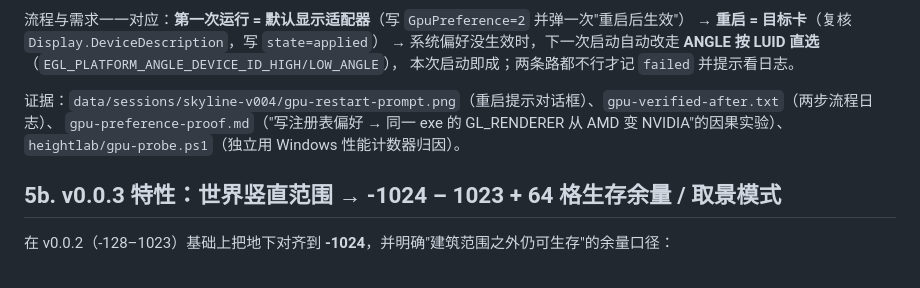
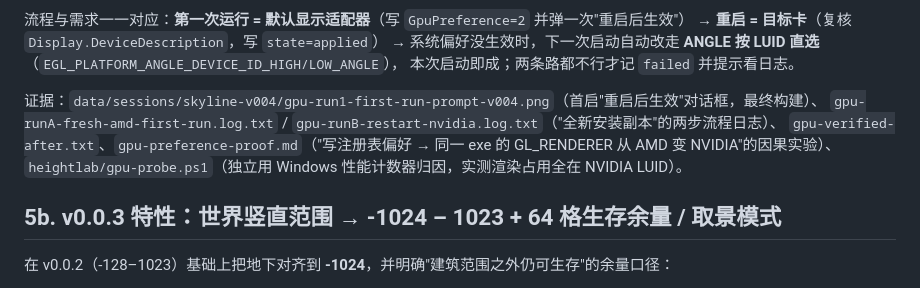
Before and after one commit to DionysusDWI/SCAPI-Branch_Skyline, a Markdown page: SKYLINE.md, the part around the change. GitHub-like rendering.

```diff
--- a/SKYLINE.md
+++ b/SKYLINE.md
@@ -102,9 +102,10 @@ run-game.ps1 -ExtraArgs "-skylinegpu off"
 → 系统偏好没生效时，下一次启动自动改走 **ANGLE 按 LUID 直选**（`EGL_PLATFORM_ANGLE_DEVICE_ID_HIGH/LOW_ANGLE`），
 本次启动即成；两条路都不行才记 `failed` 并提示看日志。
 
-证据：`data/sessions/skyline-v004/gpu-restart-prompt.png`（重启提示对话框）、`gpu-verified-after.txt`（两步流程日志）、
-`gpu-preference-proof.md`（"写注册表偏好 → 同一 exe 的 GL_RENDERER 从 AMD 变 NVIDIA"的因果实验）、
-`heightlab/gpu-probe.ps1`（独立用 Windows 性能计数器归因）。
+证据：`data/sessions/skyline-v004/gpu-run1-first-run-prompt-v004.png`（首启"重启后生效"对话框，最终构建）、
+`gpu-runA-fresh-amd-first-run.log.txt` / `gpu-runB-restart-nvidia.log.txt`（"全新安装副本"的两步流程日志）、
+`gpu-verified-after.txt`、`gpu-preference-proof.md`（"写注册表偏好 → 同一 exe 的 GL_RENDERER 从 AMD 变 NVIDIA"的因果实验）、
+`heightlab/gpu-probe.ps1`（独立用 Windows 性能计数器归因，实测渲染占用全在 NVIDIA LUID）。
 
 ## 5b. v0.0.3 特性：世界竖直范围 → **-1024 – 1023** + 64 格生存余量 / 取景模式
 
```
Also changed, not shown: CHANGELOG-Skyline.md (+16 -2 lines).
